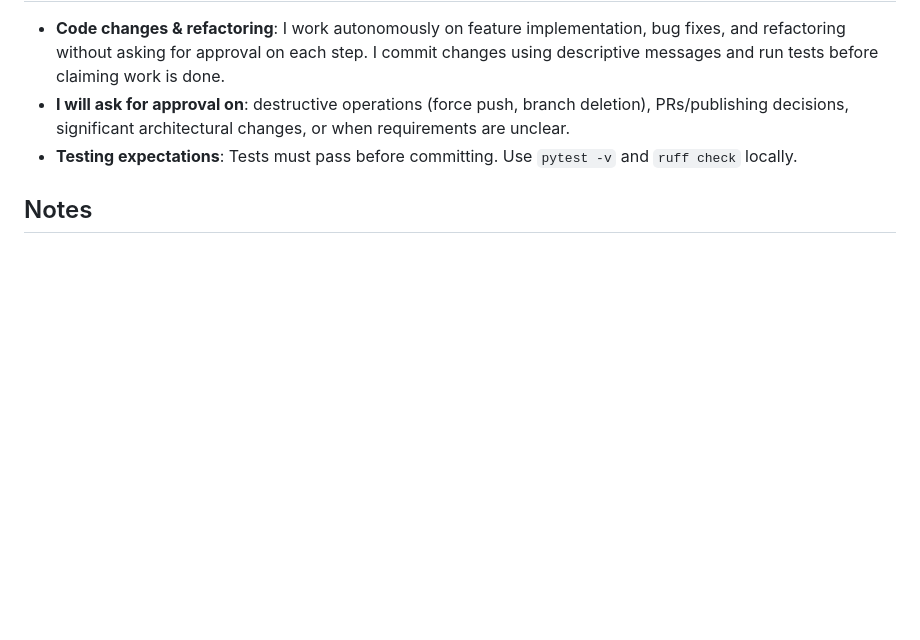
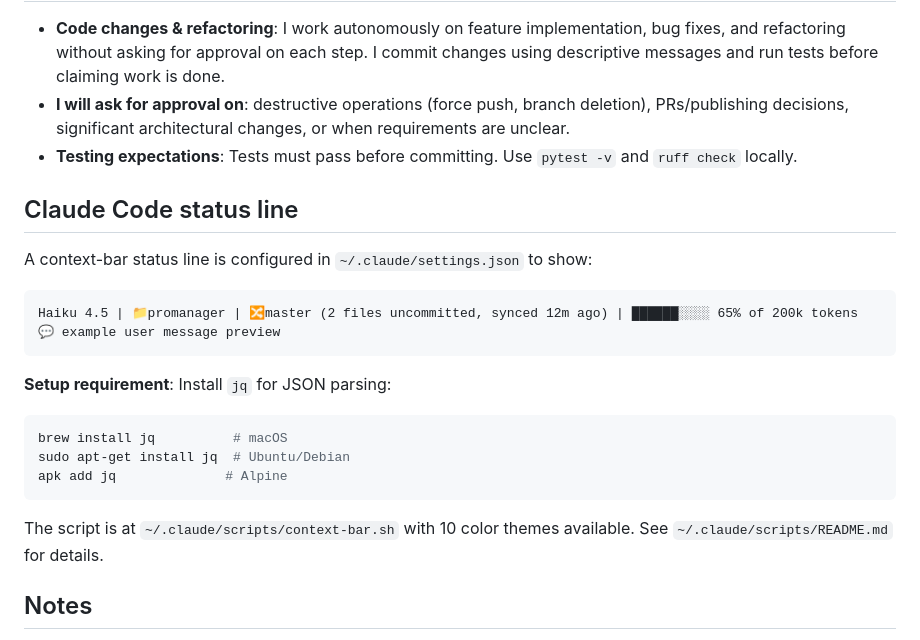
Before and after one commit to dennyschwender/promanager, a Markdown page: CLAUDE.md, the part around the change. Rendered like a GitHub page; blank space fills up the shorter version.

Commit message:
docs: add context-bar status line setup instructions

````diff
--- a/CLAUDE.md
+++ b/CLAUDE.md
@@ -93,6 +93,24 @@ Business logic lives in `services/` and is called from routes. Key services: `au
 - **I will ask for approval on**: destructive operations (force push, branch deletion), PRs/publishing decisions, significant architectural changes, or when requirements are unclear.
 - **Testing expectations**: Tests must pass before committing. Use `pytest -v` and `ruff check` locally.
 
+## Claude Code status line
+
+A context-bar status line is configured in `~/.claude/settings.json` to show:
+
+```
+Haiku 4.5 | 📁promanager | 🔀master (2 files uncommitted, synced 12m ago) | ██████░░░░ 65% of 200k tokens
+💬 example user message preview
+```
+
+**Setup requirement**: Install `jq` for JSON parsing:
+```bash
+brew install jq          # macOS
+sudo apt-get install jq  # Ubuntu/Debian
+apk add jq              # Alpine
+```
+
+The script is at `~/.claude/scripts/context-bar.sh` with 10 color themes available. See `~/.claude/scripts/README.md` for details.
+
 ## Notes
 
 - Port **7000** is the default for both local dev and Docker.
````
